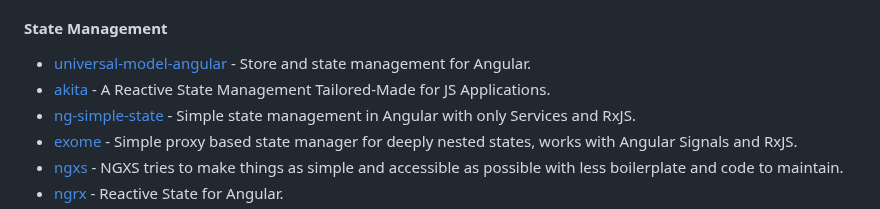
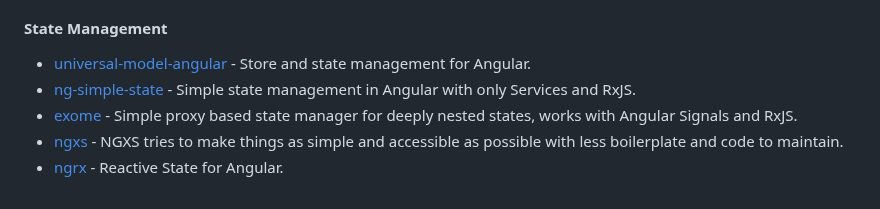
Before and after one commit to francomattar/awesome-git-angular, a Markdown page: README.md, the part around the change. GitHub-like rendering.

Commit message:
docs: remove akita (#706)

```diff
--- a/README.md
+++ b/README.md
@@ -1079,7 +1079,6 @@ Angular 7+ Validator, a library handle validation messages easy and automatic.
 #### State Management
 
 * [universal-model-angular](https://github.com/universal-model/universal-model-angular) - Store and state management for Angular.
-* [akita](https://github.com/salesforce/akita) - A Reactive State Management Tailored-Made for JS Applications.
 * [ng-simple-state](https://github.com/nigrosimone/ng-simple-state) - Simple state management in Angular with only Services and RxJS.
 * [exome](https://github.com/Marcisbee/exome) - Simple proxy based state manager for deeply nested states, works with Angular Signals and RxJS.
 * [ngxs](https://github.com/ngxs/store) - NGXS tries to make things as simple and accessible as possible with less boilerplate and code to maintain.
```
